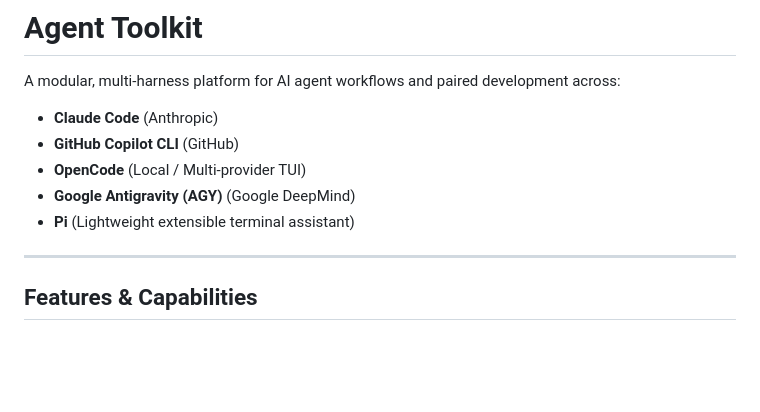
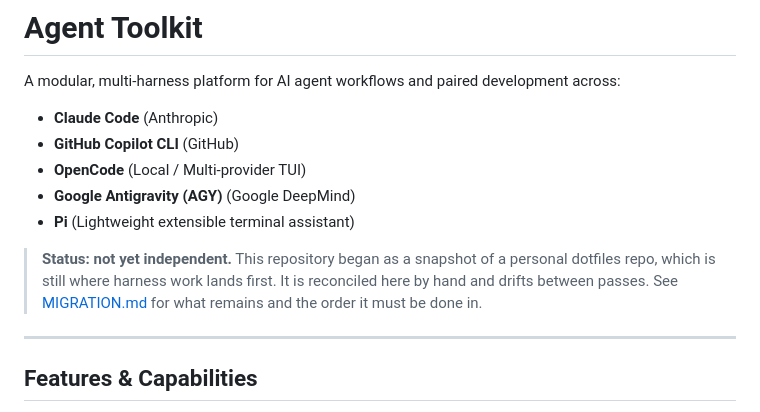
Before and after one commit to theonepichael/agent-toolkit, a Markdown page: README.md, the part around the change. GitHub-like rendering; blank space fills up the shorter version.

```diff
--- a/README.md
+++ b/README.md
@@ -6,6 +6,12 @@ A modular, multi-harness platform for AI agent workflows and paired development
 - **OpenCode** (Local / Multi-provider TUI)
 - **Google Antigravity (AGY)** (Google DeepMind)
 - **Pi** (Lightweight extensible terminal assistant)
+
+> **Status: not yet independent.** This repository began as a snapshot of a
+> personal dotfiles repo, which is still where harness work lands first. It is
+> reconciled here by hand and drifts between passes. See
+> [MIGRATION.md](MIGRATION.md) for what remains and the order it must be done
+> in.
 
 ---
 
```
Also changed, not shown: MIGRATION.md (added, +107 -0 lines).
